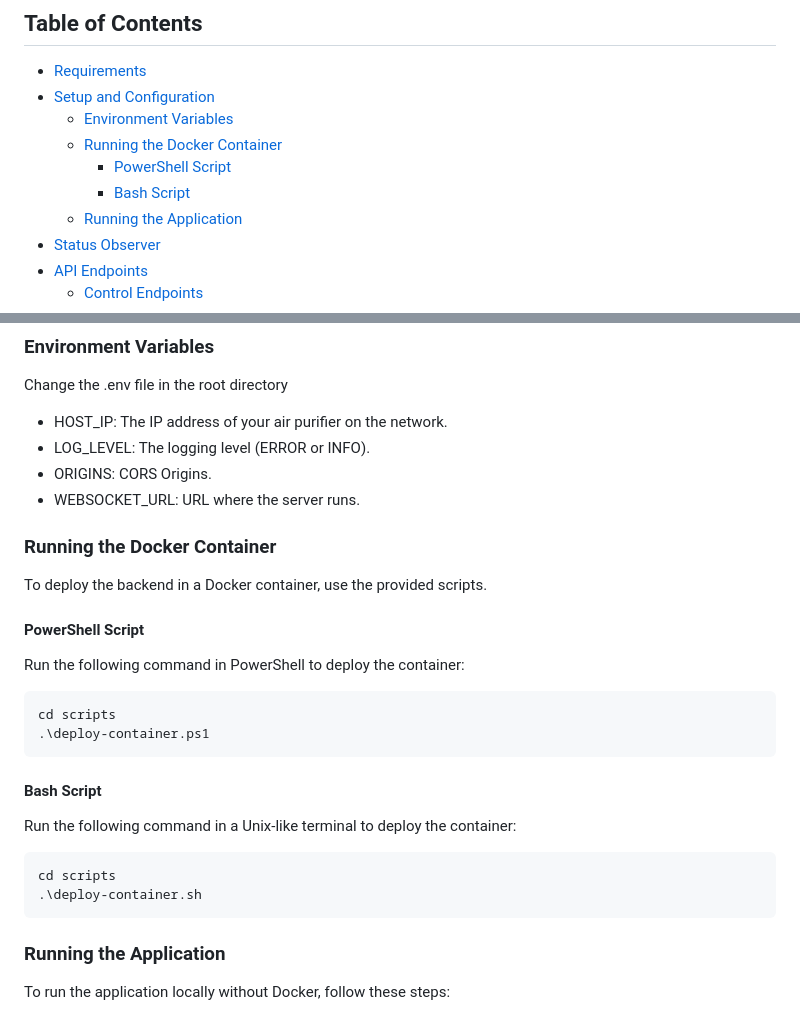
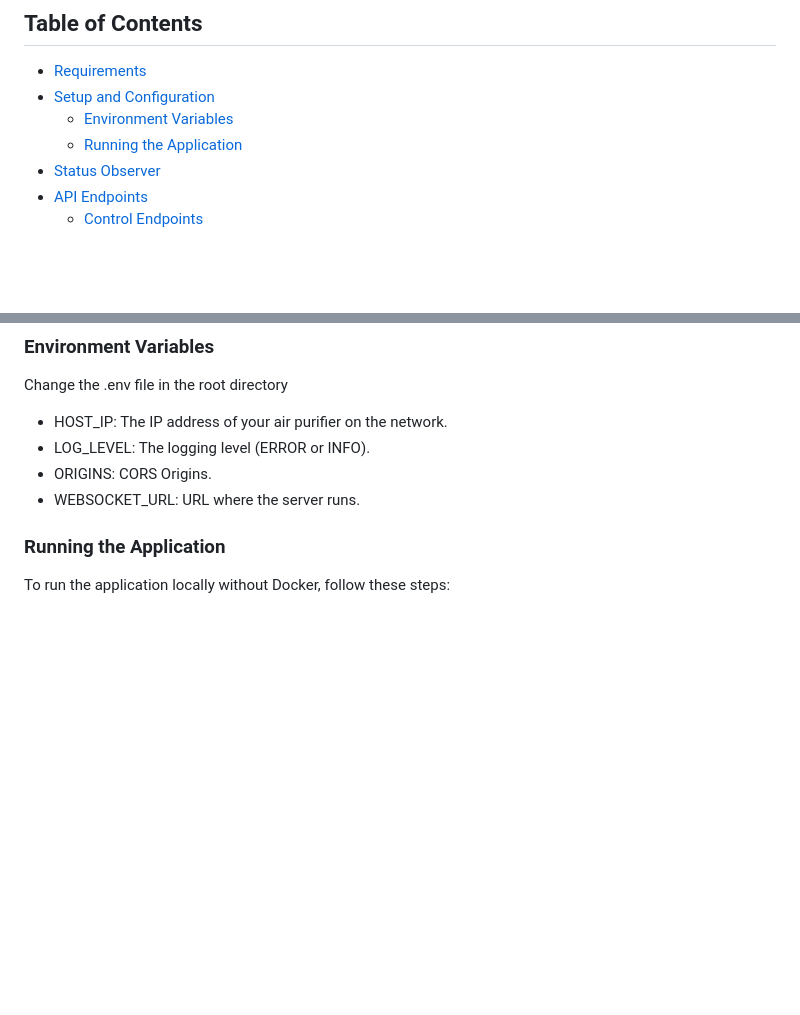
Before and after one commit to rgee-de/air-purifier-api, a Markdown page: README.md, 2 parts joined by grey strips. GitHub-like rendering; blank space fills up the shorter version.

Commit message:
adjust readme

````diff
--- a/README.md
+++ b/README.md
@@ -9,9 +9,6 @@ easy deployment.
 - [Requirements](#requirements)
 - [Setup and Configuration](#setup-and-configuration)
     - [Environment Variables](#environment-variables)
-    - [Running the Docker Container](#running-the-docker-container)
-        - [PowerShell Script](#powershell-script)
-        - [Bash Script](#bash-script)
     - [Running the Application](#running-the-application)
 - [Status Observer](#status-observer)
 - [API Endpoints](#api-endpoints)
@@ -41,27 +38,6 @@ Change the .env file in the root directory
 - ORIGINS: CORS Origins.
 - WEBSOCKET_URL: URL where the server runs.
 
-### Running the Docker Container
-
-To deploy the backend in a Docker container, use the provided scripts.
-
-#### PowerShell Script
-
-Run the following command in PowerShell to deploy the container:
-
-```powershell
-cd scripts
-.\deploy-container.ps1
-```
-
-#### Bash Script
-
-Run the following command in a Unix-like terminal to deploy the container:
-
-```shell
-cd scripts
-.\deploy-container.sh
-```
 
 ### Running the Application
 
````
